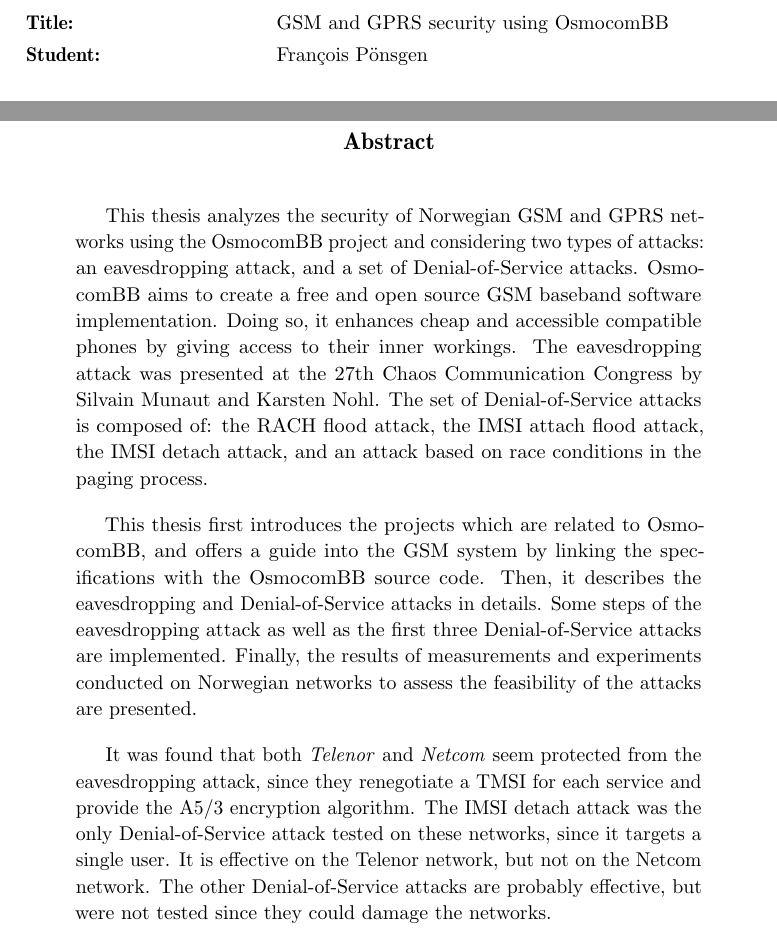
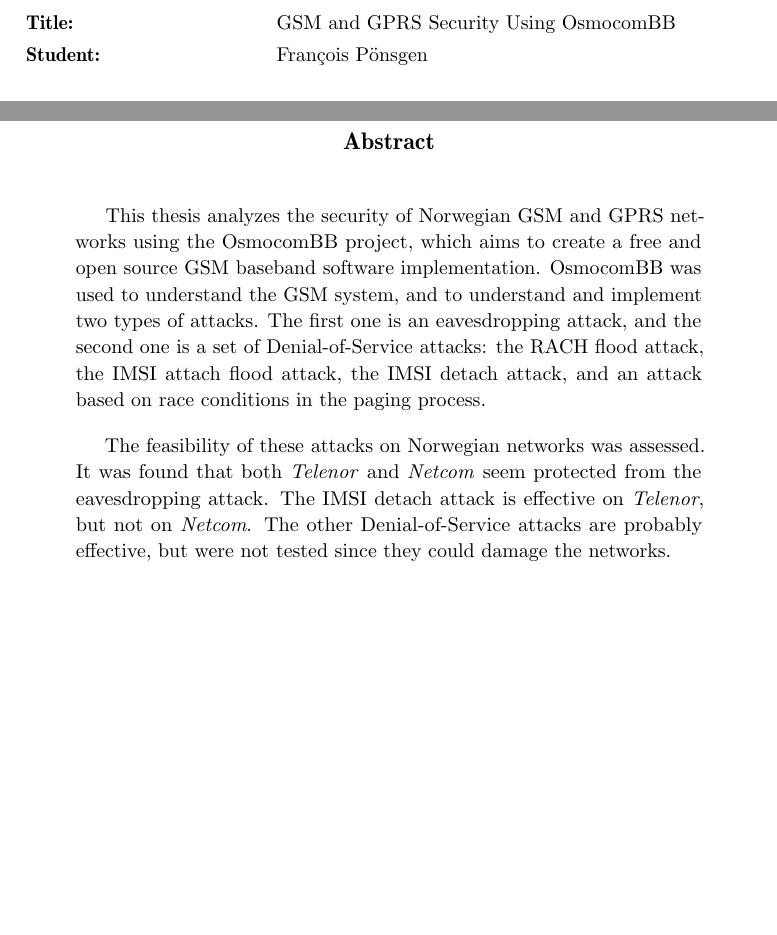
Before and after one commit to francoip/thesis, a LaTeX thesis (tex/main.tex, which reads tex/abstract_english.tex): two parts of pages 1 and 3 of 115, joined at a grey line, cut so that both start at the same text, the shorter picture padded with empty space. Compiled offline with pdfLaTeX.

Commit message:
better abstract

```diff
--- a/tex/abstract_english.tex
+++ b/tex/abstract_english.tex
@@ -1,35 +1,18 @@
 \pagestyle{empty}
 \begin{abstract}
+This thesis analyzes the security of Norwegian GSM and GPRS networks
+using the OsmocomBB project, which aims to create a free and open source
+GSM baseband software implementation. OsmocomBB was used to understand
+the GSM system, and to understand and implement two types of attacks.
+The first one is an eavesdropping attack, and the second one is a set of
+Denial-of-Service attacks: the RACH flood attack, the IMSI attach flood
+attack, the IMSI detach attack, and an attack based on race conditions
+in the paging process.
 
-
-This thesis analyzes the security of Norwegian GSM and GPRS networks
-using the OsmocomBB project and considering two types of attacks: an
-eavesdropping attack, and a set of Denial-of-Service attacks. OsmocomBB
-aims to create a free and open source GSM baseband software
-implementation. Doing so, it enhances cheap and accessible compatible
-phones by giving access to their inner workings. The eavesdropping
-attack was presented at the 27th Chaos Communication Congress by Silvain
-Munaut and Karsten Nohl. The set of Denial-of-Service attacks is
-composed of: the RACH flood attack, the IMSI attach flood attack, the
-IMSI detach attack, and an attack based on race conditions in the paging
-process.
-
-This thesis first introduces the projects which are related to
-\proj{OsmocomBB}, and offers a guide into the GSM system by linking the
-specifications with the \proj{OsmocomBB} source code. Then, it describes
-the eavesdropping and Denial-of-Service attacks in details. Some steps
-of the eavesdropping attack as well as the first three Denial-of-Service
-attacks are implemented. Finally, the results of measurements and
-experiments conducted on Norwegian networks to assess the feasibility of
-the attacks are presented.
-
-It was found that both \comp{Telenor} and \comp{Netcom} seem protected
-from the eavesdropping attack, since they renegotiate a TMSI for each
-service and provide the A5/3 encryption algorithm. The IMSI detach
-attack was the only Denial-of-Service attack tested on these networks,
-since it targets a single user. It is effective on the Telenor network,
-but not on the Netcom network. The other Denial-of-Service attacks are
-probably effective, but were not tested since they could damage the
-networks.
-
+The feasibility of these attacks on Norwegian networks was assessed. It
+was found that both \comp{Telenor} and \comp{Netcom} seem protected from
+the eavesdropping attack. The IMSI detach attack is effective on
+\comp{Telenor}, but not on \comp{Netcom}. The other Denial-of-Service
+attacks are probably effective, but were not tested since they could
+damage the networks.
 \end{abstract}
--- a/tex/main.tex
+++ b/tex/main.tex
@@ -22,7 +22,7 @@
 %% Better tables
 \renewcommand{\arraystretch}{1.2}
 
-\title{GSM and GPRS security using OsmocomBB} % The title of your assignement; NB use \newlinetitle to start a newline
+\title{GSM and GPRS Security Using OsmocomBB} % The title of your assignement; NB use \newlinetitle to start a newline
 \author{François Pönsgen} % Your firstname and lastname
 \professor{Stig F. Mjølsnes, ITEM (NTNU)} % Affiliation = ITEM for instance
 \supervisor{Jean-Michel Dricot, OPERA (ULB)}
```
